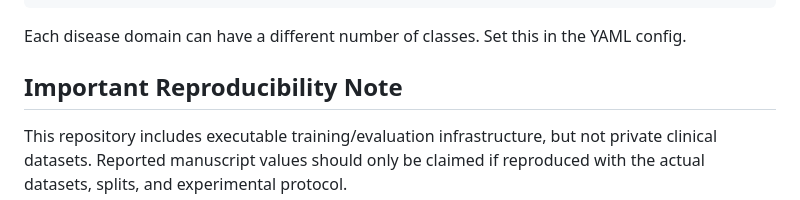
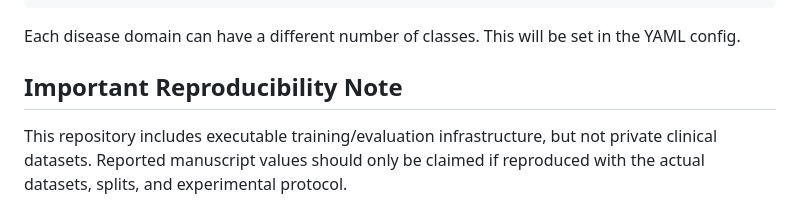
Before and after one commit to fortunab/Els, a Markdown page: README.md, the part around the change. Drawn GitHub-style.

````diff
--- a/README.md
+++ b/README.md
@@ -90,7 +90,7 @@ data/
     └── skin/
 ```
 
-Each disease domain can have a different number of classes. Set this in the YAML config.
+Each disease domain can have a different number of classes. This will be set in the YAML config.
 
 ## Important Reproducibility Note
 
````
